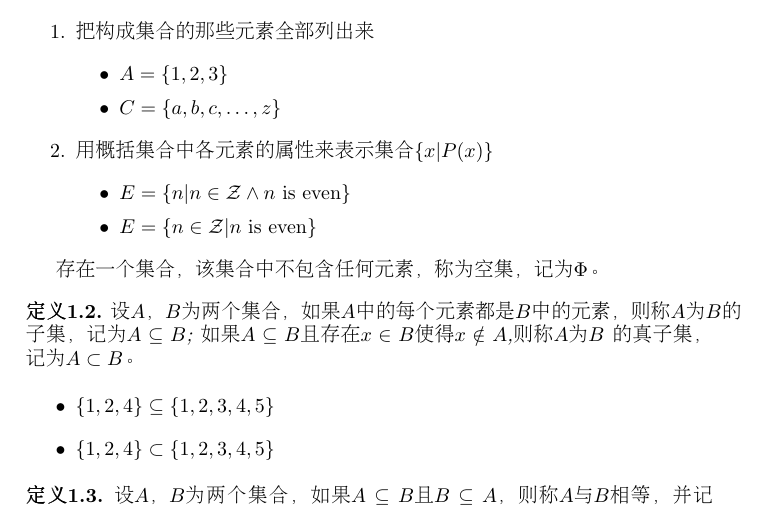
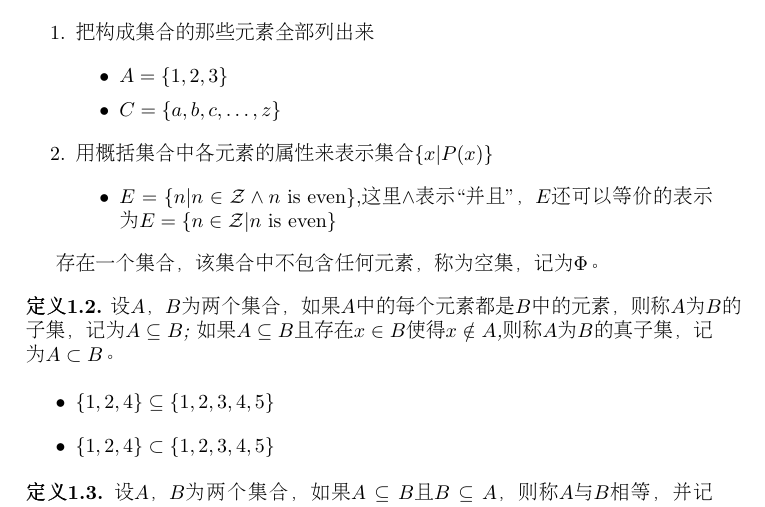
Before and after one commit to jianwenchen/discrete, a LaTeX book (chapter1/book.tex, which reads chapter1/set.tex): part of page 3 of 11, cut so that both start at the same text. Compiled offline with pdfLaTeX; a LaTeX package or settings file that is missing is left out.

Commit message:
book modified

```diff
--- a/chapter1/set.tex
+++ b/chapter1/set.tex
@@ -13,8 +13,7 @@
   \end{itemize}
 \item 用概括集合中各元素的属性来表示集合$\{x|P(x)\}$
 \begin{itemize}
-\item $E = \{n|n \in \mathcal{Z} \land n\text{ is even}\}$
-\item $E = \{n \in \mathcal{Z} | n\text{ is even}\}$
+\item $E = \{n|n \in \mathcal{Z} \land n\text{ is even}\}$,这里$\land$表示“并且”，$E$还可以等价的表示为$E = \{n \in \mathcal{Z} | n\text{ is even}\}$
 \end{itemize}
 \end{enumerate}
 
```
Also changed, not shown: chapter1/book.pdf, chapter1/set.tex (2 more changed lines).
